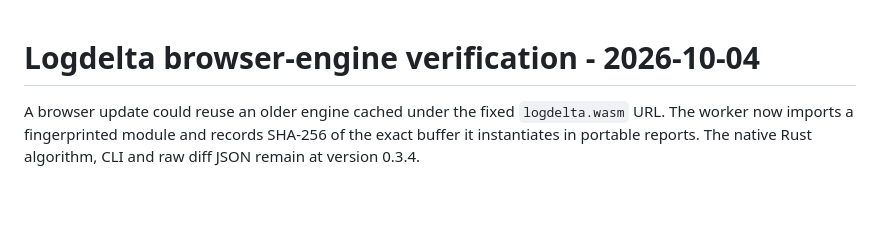
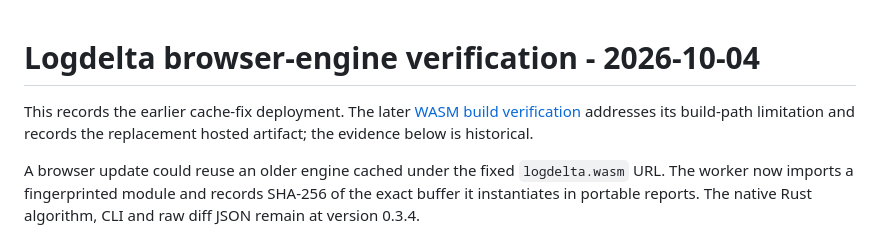
Before and after one commit to antonsoo/logdelta, a Markdown page: docs/verification-2026-10-04.md, the part around the change. Drawn GitHub-style; blank space fills up the shorter version.

```diff
--- a/docs/verification-2026-10-04.md
+++ b/docs/verification-2026-10-04.md
@@ -1,4 +1,8 @@
 # Logdelta browser-engine verification - 2026-10-04
+
+This records the earlier cache-fix deployment. The later
+[WASM build verification](verification-wasm-2026-10-04.md) addresses its build-path
+limitation and records the replacement hosted artifact; the evidence below is historical.
 
 A browser update could reuse an older engine cached under the fixed
 `logdelta.wasm` URL. The worker now imports a fingerprinted module and records
```
Also changed, not shown: README.md (+3 -2 lines), docs/verification-wasm-2026-10-04.md (added, +128 -0 lines), docs/assets/wasm-hosted-desktop-2026-10-04.png (added), docs/assets/wasm-hosted-mobile-2026-10-04.png (added), 3 other files.
